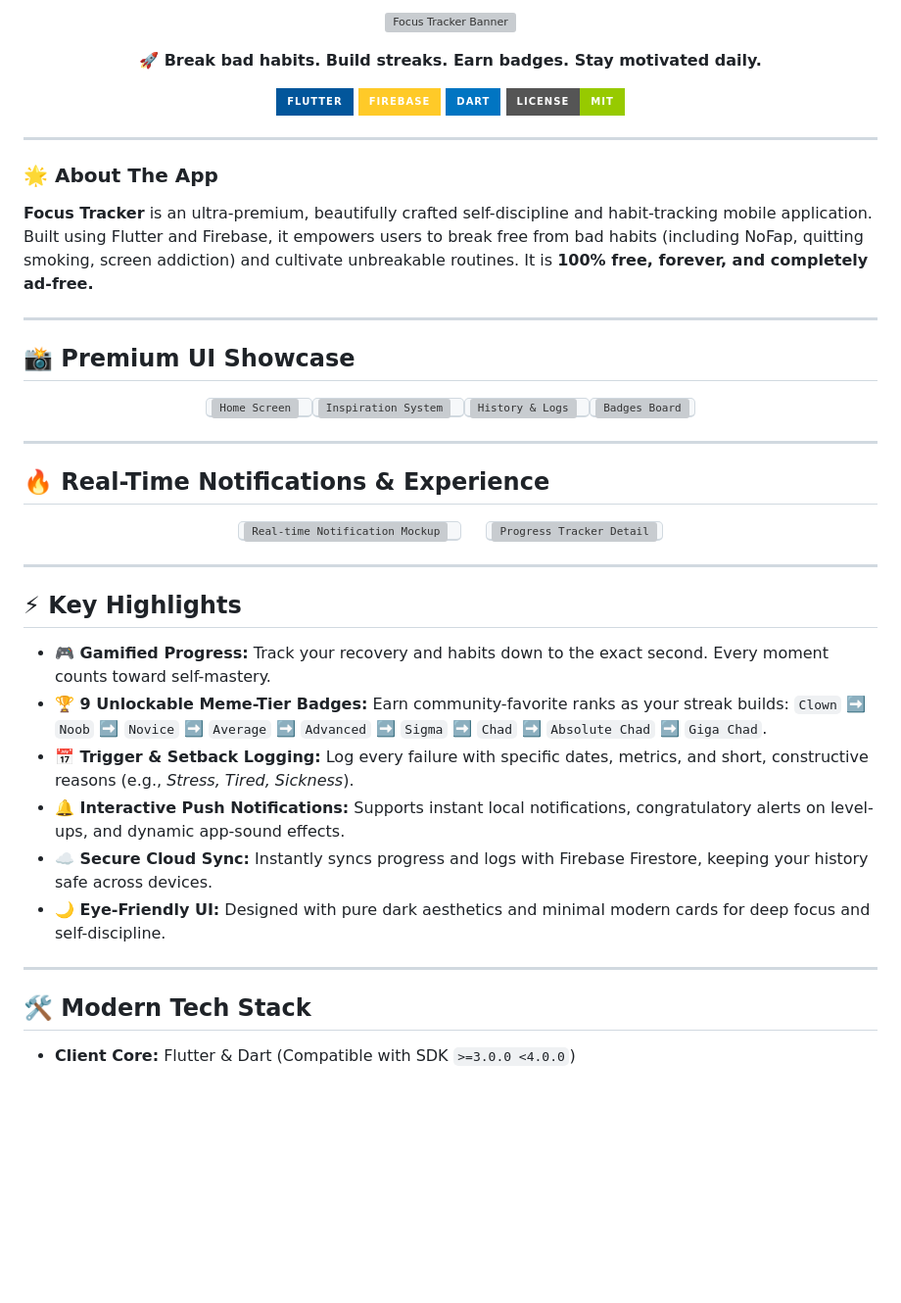
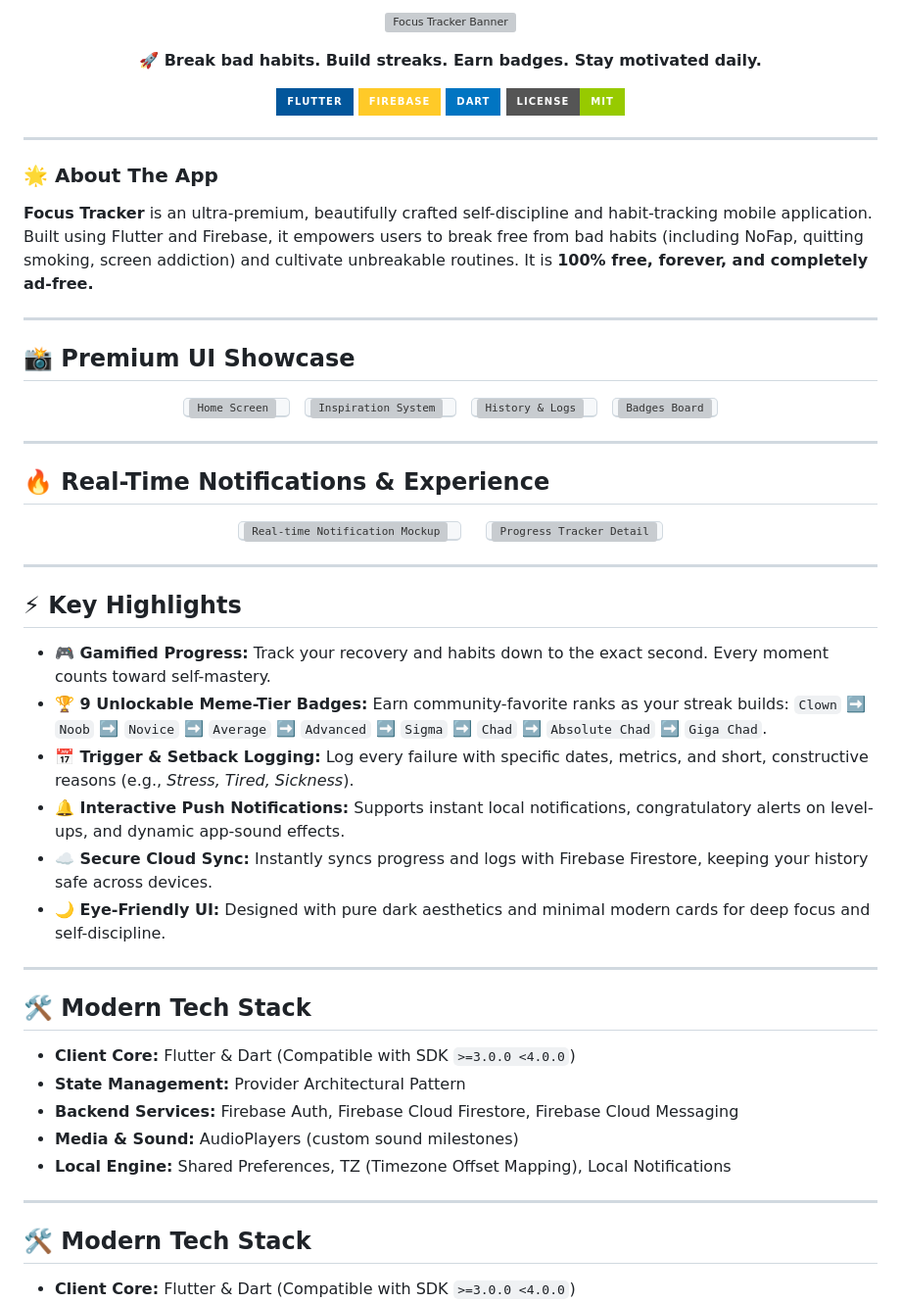
Before and after one commit to gazirifatahmed/focus-tracker, a Markdown page: README.md, the part around one of its changes. Shown at 98% size. GitHub-like rendering; badges without logos; blank space fills up the shorter version; grey boxes are pictures that could not be loaded.

Commit message:
Improve README formatting and image dimensions
Updated README to enhance formatting and image sizes.

```diff
--- a/README.md
+++ b/README.md
@@ -19,6 +19,7 @@
 ---
 
 ### 🌟 About The App
+
 **Focus Tracker** is an ultra-premium, beautifully crafted self-discipline and habit-tracking mobile application. Built using Flutter and Firebase, it empowers users to break free from bad habits (including NoFap, quitting smoking, screen addiction) and cultivate unbreakable routines. It is **100% free, forever, and completely ad-free.**
 
 ---
@@ -31,2 +32,3 @@
   </kbd>
+  &nbsp;&nbsp;
   <kbd>
@@ -34,2 +36,3 @@
   </kbd>
+  &nbsp;&nbsp;
   <kbd>
@@ -37,2 +40,3 @@
   </kbd>
+  &nbsp;&nbsp;
   <kbd>
@@ -58,16 +62,25 @@
 
 ## ⚡ Key Highlights
 
-*   **🎮 Gamified Progress:** Track your recovery and habits down to the exact second. Every moment counts toward self-mastery.
-*   **🏆 9 Unlockable Meme-Tier Badges:** Earn community-favorite ranks as your streak builds:
-    `Clown` ➡️ `Noob` ➡️ `Novice` ➡️ `Average` ➡️ `Advanced` ➡️ `Sigma` ➡️ `Chad` ➡️ `Absolute Chad` ➡️ `Giga Chad`.
-*   **📅 Trigger & Setback Logging:** Log every failure with specific dates, metrics, and short, constructive reasons (e.g., *Stress, Tired, Sickness*).
-*   **🔔 Interactive Push Notifications:** Supports instant local notifications, congratulatory alerts on level-ups, and dynamic app-sound effects.
-*   **☁️ Secure Cloud Sync:** Instantly syncs progress and logs with Firebase Firestore, keeping your history safe across devices.
-*   **🌙 Eye-Friendly UI:** Designed with pure dark aesthetics and minimal modern cards for deep focus and self-discipline.
+* **🎮 Gamified Progress:** Track your recovery and habits down to the exact second. Every moment counts toward self-mastery.
+* **🏆 9 Unlockable Meme-Tier Badges:** Earn community-favorite ranks as your streak builds:
+  `Clown` ➡️ `Noob` ➡️ `Novice` ➡️ `Average` ➡️ `Advanced` ➡️ `Sigma` ➡️ `Chad` ➡️ `Absolute Chad` ➡️ `Giga Chad`.
+* **📅 Trigger & Setback Logging:** Log every failure with specific dates, metrics, and short, constructive reasons (e.g., *Stress, Tired, Sickness*).
+* **🔔 Interactive Push Notifications:** Supports instant local notifications, congratulatory alerts on level-ups, and dynamic app-sound effects.
+* **☁️ Secure Cloud Sync:** Instantly syncs progress and logs with Firebase Firestore, keeping your history safe across devices.
+* **🌙 Eye-Friendly UI:** Designed with pure dark aesthetics and minimal modern cards for deep focus and self-discipline.
 
 ---
 
+## 🛠️ Modern Tech Stack
+
+* **Client Core:** Flutter & Dart (Compatible with SDK `>=3.0.0 <4.0.0`)
+* **State Management:** Provider Architectural Pattern
+* **Backend Services:** Firebase Auth, Firebase Cloud Firestore, Firebase Cloud Messaging
+* **Media & Sound:** AudioPlayers (custom sound milestones)
+* **Local Engine:** Shared Preferences, TZ (Timezone Offset Mapping), Local Notifications
+
+---
 ## 🛠️ Modern Tech Stack
 
 *   **Client Core:** Flutter & Dart (Compatible with SDK `>=3.0.0 <4.0.0`)
```
Also changed, not shown: other parts of README.md (+8 -8 lines).
